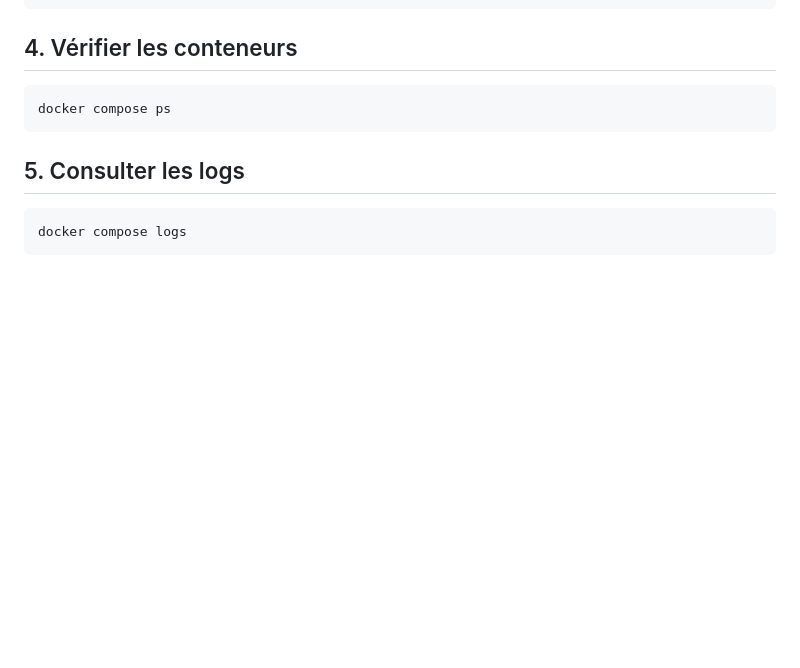
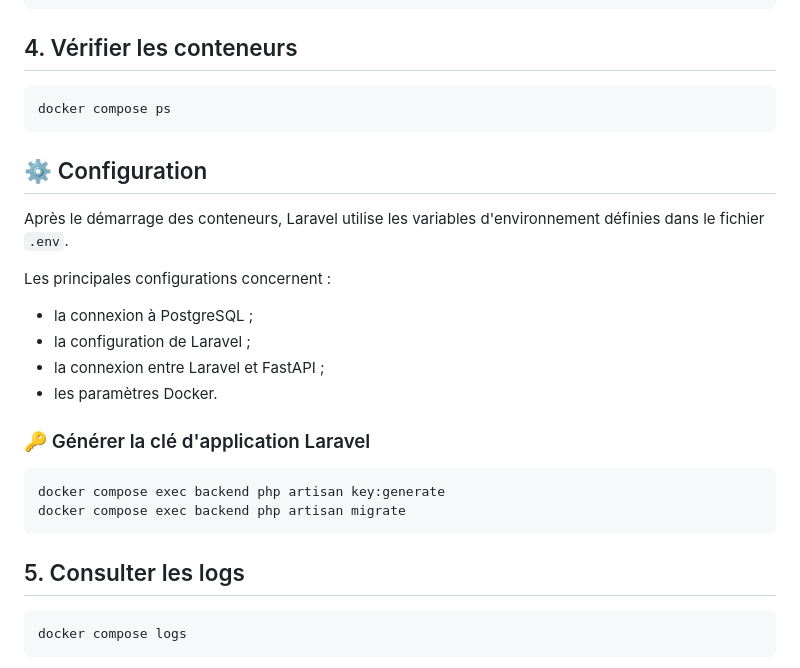
Before and after one commit to sahlinour/internhub-platform, a Markdown page: README.md, the part around one of its changes. Drawn GitHub-style; blank space fills up the shorter version.

````diff
--- a/README.md
+++ b/README.md
@@ -283,6 +367,24 @@ docker compose up -d --build
 ```bash
 docker compose ps
 ```
+## ⚙️ Configuration
+
+Après le démarrage des conteneurs, Laravel utilise les variables
+d'environnement définies dans le fichier `.env`.
+
+Les principales configurations concernent :
+
+- la connexion à PostgreSQL ;
+- la configuration de Laravel ;
+- la connexion entre Laravel et FastAPI ;
+- les paramètres Docker.
+
+### 🔑 Générer la clé d'application Laravel
+
+```bash
+docker compose exec backend php artisan key:generate
+docker compose exec backend php artisan migrate
+```
 
 ## 5. Consulter les logs
 
````
Also changed, not shown: other parts of README.md (+117 -38 lines).
